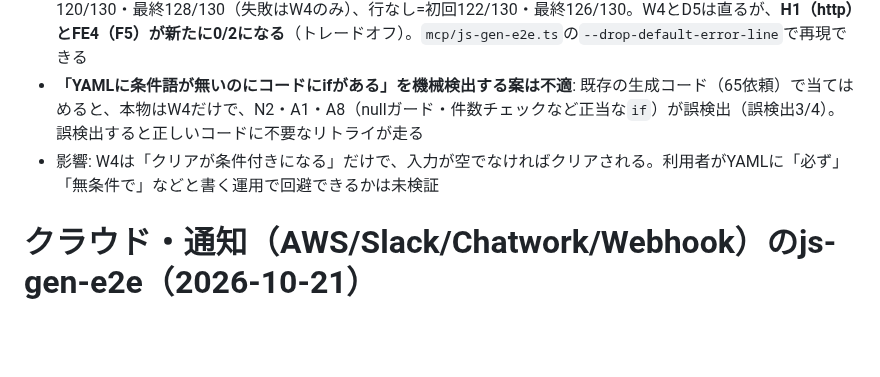
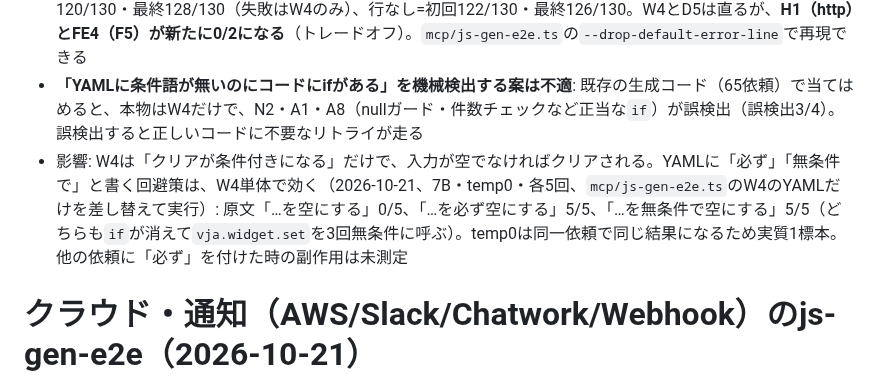
Before and after one commit to maachang/vja, a Markdown page: .claude/notes/mcp-test.md, the part around the change. Rendered like a GitHub page; blank space fills up the shorter version.

Commit message:
W4の回避策(YAMLに「必ず」「無条件で」)の検証結果をノートへ記録(7B・temp0で0/5→5/5)
Co-Authored-By: Claude Sonnet 5.5 <noreply@anthropic.com>

```diff
--- a/.claude/notes/mcp-test.md
+++ b/.claude/notes/mcp-test.md
@@ -187,7 +187,7 @@
 - 切り分け（直接LLM、7B、temp0.3×20＋temp0×1）: 原文16/20（temp0不合格）、「エラー終了: ログにエラーを出力」の行を消す20/20（temp0合格）、「入力チェック: なし」の行を消す11/20（悪化）、「正常終了: なし」を消す14/20、動詞を「空文字に設定」に変える17/20（temp0合格）。D5でも同じ行を消すと20/20。単一の原因ではなく、ばらつきが大きい
 - **「エラー終了」の行を消す案は全体では得にならない**: 全65依頼×各2回（temp0）で、行あり=初回成功120/130・最終128/130（失敗はW4のみ）、行なし=初回122/130・最終126/130。W4とD5は直るが、**H1（http）とFE4（F5）が新たに0/2になる**（トレードオフ）。`mcp/js-gen-e2e.ts`の`--drop-default-error-line`で再現できる
 - **「YAMLに条件語が無いのにコードにifがある」を機械検出する案は不適**: 既存の生成コード（65依頼）で当てはめると、本物はW4だけで、N2・A1・A8（nullガード・件数チェックなど正当な`if`）が誤検出（誤検出3/4）。誤検出すると正しいコードに不要なリトライが走る
-- 影響: W4は「クリアが条件付きになる」だけで、入力が空でなければクリアされる。利用者がYAMLに「必ず」「無条件で」などと書く運用で回避できるかは未検証
+- 影響: W4は「クリアが条件付きになる」だけで、入力が空でなければクリアされる。YAMLに「必ず」「無条件で」と書く回避策は、W4単体で効く（2026-10-21、7B・temp0・各5回、`mcp/js-gen-e2e.ts`のW4のYAMLだけを差し替えて実行）: 原文「…を空にする」0/5、「…を必ず空にする」5/5、「…を無条件で空にする」5/5（どちらも`if`が消えて`vja.widget.set`を3回無条件に呼ぶ）。temp0は同一依頼で同じ結果になるため実質1標本。他の依頼に「必ず」を付けた時の副作用は未測定
 
 # クラウド・通知（AWS/Slack/Chatwork/Webhook）のjs-gen-e2e（2026-10-21）
 
```
